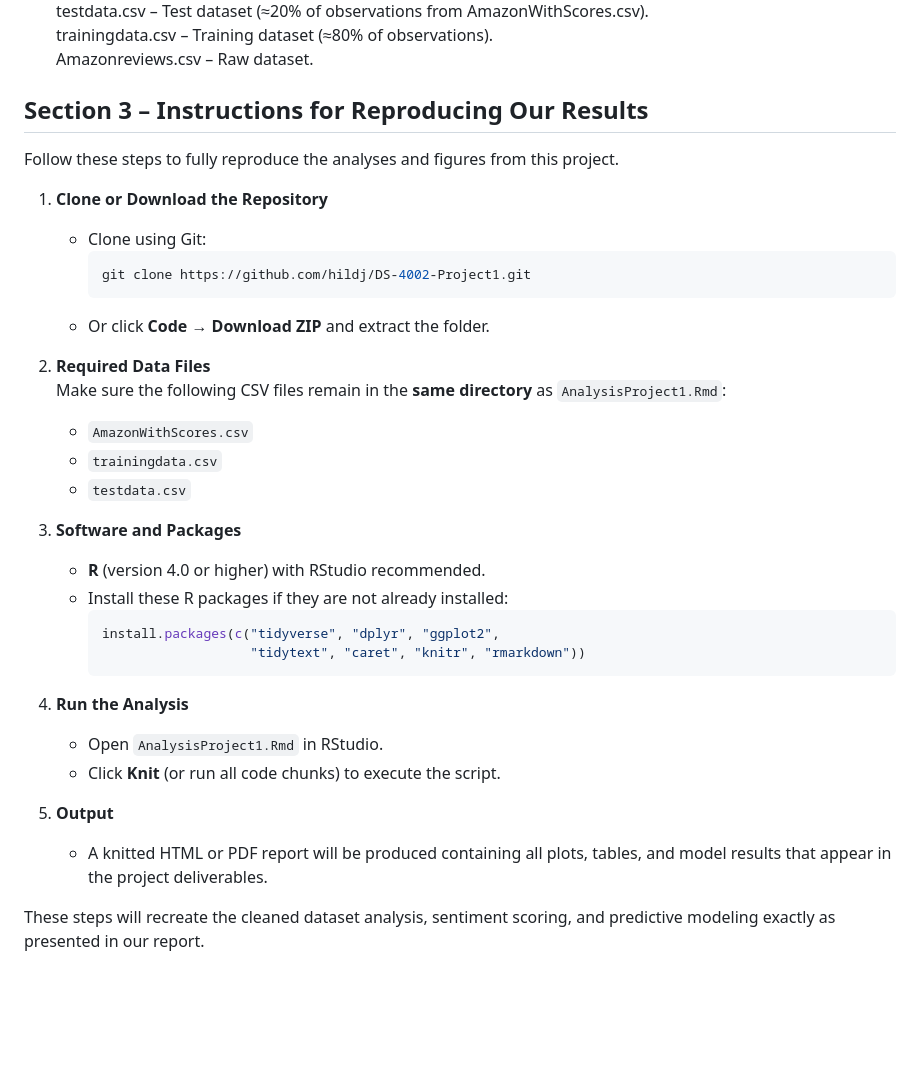
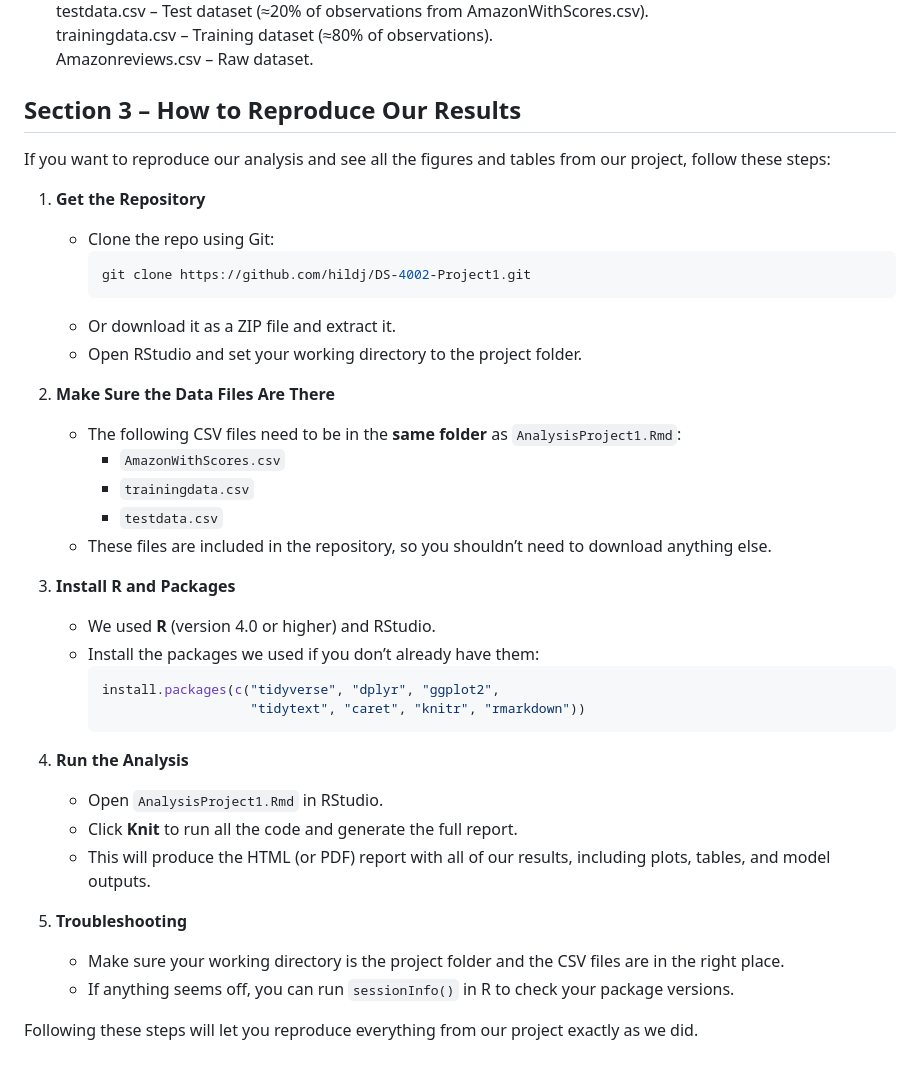
Before and after one commit to hildj/DS-4002-Project1, a Markdown page: README.md, the part around the change. Drawn GitHub-style; blank space fills up the shorter version.

````diff
--- a/README.md
+++ b/README.md
@@ -36,26 +36,28 @@ testdata.csv – Test dataset (≈20% of observations from AmazonWithScores.csv)
 trainingdata.csv – Training dataset (≈80% of observations). <br>
 Amazonreviews.csv – Raw dataset. <br>
 
-## Section 3 – Instructions for Reproducing Our Results
+## Section 3 – How to Reproduce Our Results
 
-Follow these steps to fully reproduce the analyses and figures from this project.
+If you want to reproduce our analysis and see all the figures and tables from our project, follow these steps:
 
-1. **Clone or Download the Repository**
-   - Clone using Git:
+1. **Get the Repository**
+   - Clone the repo using Git:
      ```bash
      git clone https://github.com/hildj/DS-4002-Project1.git
      ```
-   - Or click **Code → Download ZIP** and extract the folder.
+   - Or download it as a ZIP file and extract it.
+   - Open RStudio and set your working directory to the project folder.
 
-2. **Required Data Files**
-   Make sure the following CSV files remain in the **same directory** as `AnalysisProject1.Rmd`:
-   - `AmazonWithScores.csv`
-   - `trainingdata.csv`
-   - `testdata.csv`
+2. **Make Sure the Data Files Are There**
+   - The following CSV files need to be in the **same folder** as `AnalysisProject1.Rmd`:
+     - `AmazonWithScores.csv`
+     - `trainingdata.csv`
+     - `testdata.csv`
+   - These files are included in the repository, so you shouldn’t need to download anything else.
 
-3. **Software and Packages**
-   - **R** (version 4.0 or higher) with RStudio recommended.
-   - Install these R packages if they are not already installed:
+3. **Install R and Packages**
+   - We used **R** (version 4.0 or higher) and RStudio.
+   - Install the packages we used if you don’t already have them:
      ```r
      install.packages(c("tidyverse", "dplyr", "ggplot2",
                         "tidytext", "caret", "knitr", "rmarkdown"))
@@ -63,9 +65,11 @@ Follow these steps to fully reproduce the analyses and figures from this project
 
 4. **Run the Analysis**
    - Open `AnalysisProject1.Rmd` in RStudio.
-   - Click **Knit** (or run all code chunks) to execute the script.
+   - Click **Knit** to run all the code and generate the full report.
+   - This will produce the HTML (or PDF) report with all of our results, including plots, tables, and model outputs.
 
-5. **Output**
-   - A knitted HTML or PDF report will be produced containing all plots, tables, and model results that appear in the project deliverables.
+5. **Troubleshooting**
+   - Make sure your working directory is the project folder and the CSV files are in the right place.
+   - If anything seems off, you can run `sessionInfo()` in R to check your package versions.
 
-These steps will recreate the cleaned dataset analysis, sentiment scoring, and predictive modeling exactly as presented in our report.
+Following these steps will let you reproduce everything from our project exactly as we did.
````
